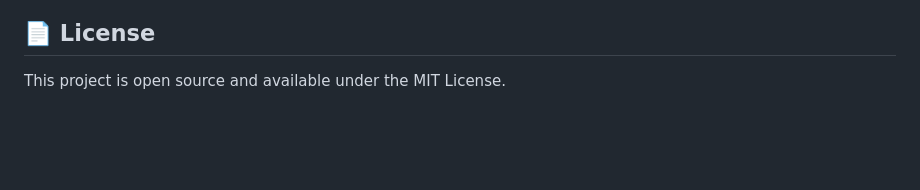
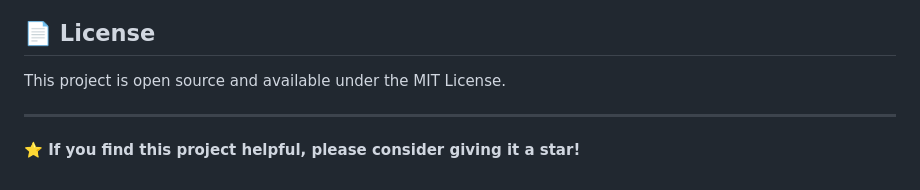
Before and after one commit to Sofi391/flask-social-platform, a Markdown page: README.md, the part around the change. GitHub-like rendering; blank space fills up the shorter version.

Commit message:
docs: update README with professional formatting and badges

```diff
--- a/README.md
+++ b/README.md
@@ -225,3 +225,7 @@ This project shows my **first hands-on experience with Flask**, demonstrating my
 ## 📄 License
 
 This project is open source and available under the MIT License.
+
+---
+
+**⭐ If you find this project helpful, please consider giving it a star!**
```
